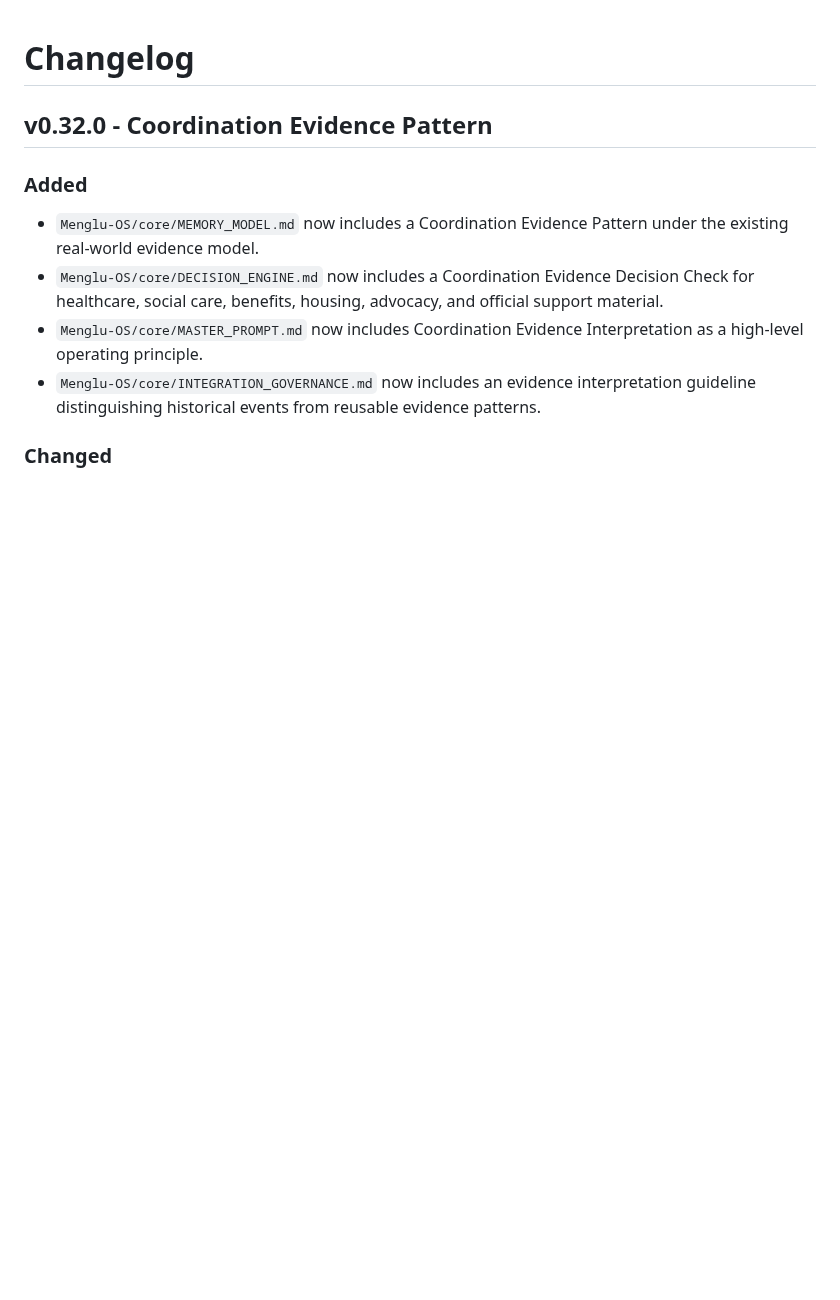
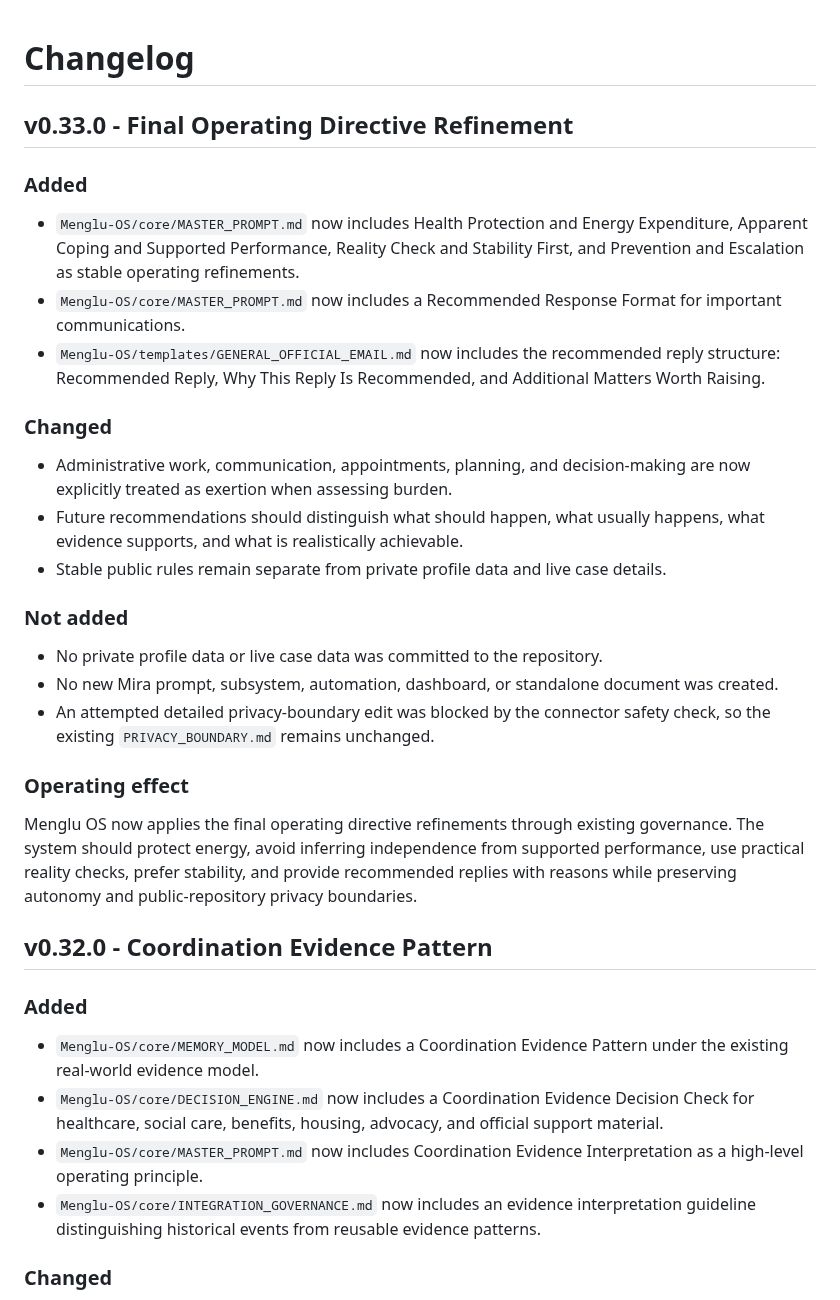
Before and after one commit to mengluliu90-dot/mellow-navigator, a Markdown page: Menglu-OS/CHANGELOG.md, the part around one of its changes. Rendered like a GitHub page; blank space fills up the shorter version.

Commit message:
Record final operating directive refinements

```diff
--- a/Menglu-OS/CHANGELOG.md
+++ b/Menglu-OS/CHANGELOG.md
@@ -1,4 +1,28 @@
 # Changelog
+
+## v0.33.0 - Final Operating Directive Refinement
+
+### Added
+
+- `Menglu-OS/core/MASTER_PROMPT.md` now includes Health Protection and Energy Expenditure, Apparent Coping and Supported Performance, Reality Check and Stability First, and Prevention and Escalation as stable operating refinements.
+- `Menglu-OS/core/MASTER_PROMPT.md` now includes a Recommended Response Format for important communications.
+- `Menglu-OS/templates/GENERAL_OFFICIAL_EMAIL.md` now includes the recommended reply structure: Recommended Reply, Why This Reply Is Recommended, and Additional Matters Worth Raising.
+
+### Changed
+
+- Administrative work, communication, appointments, planning, and decision-making are now explicitly treated as exertion when assessing burden.
+- Future recommendations should distinguish what should happen, what usually happens, what evidence supports, and what is realistically achievable.
+- Stable public rules remain separate from private profile data and live case details.
+
+### Not added
+
+- No private profile data or live case data was committed to the repository.
+- No new Mira prompt, subsystem, automation, dashboard, or standalone document was created.
+- An attempted detailed privacy-boundary edit was blocked by the connector safety check, so the existing `PRIVACY_BOUNDARY.md` remains unchanged.
+
+### Operating effect
+
+Menglu OS now applies the final operating directive refinements through existing governance. The system should protect energy, avoid inferring independence from supported performance, use practical reality checks, prefer stability, and provide recommended replies with reasons while preserving autonomy and public-repository privacy boundaries.
 
 ## v0.32.0 - Coordination Evidence Pattern
 
```
Also changed, not shown: other parts of Menglu-OS/CHANGELOG.md (+1 -81 lines).
